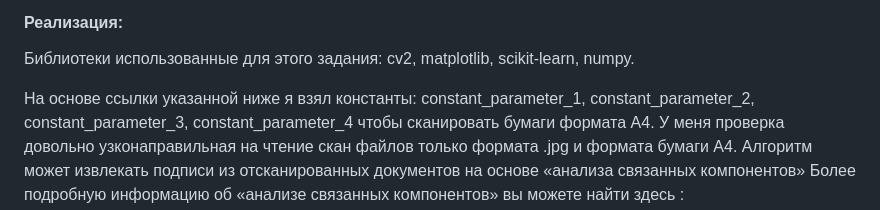
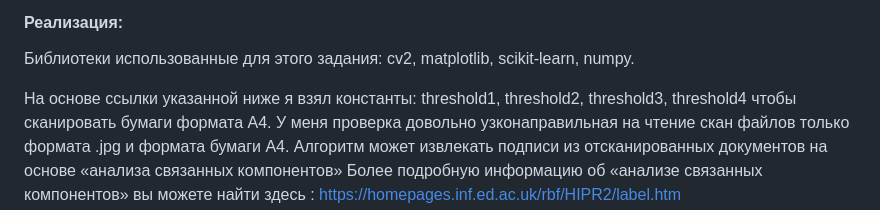
Before and after one commit to SaquamarineS/Halyk_task, a Markdown page: README.md, the part around the change. Drawn GitHub-style.

```diff
--- a/README.md
+++ b/README.md
@@ -133,7 +133,7 @@ python telephone_iniciate.py
 #### Реализация:
 Библиотеки использованные для этого задания: cv2, matplotlib, scikit-learn, numpy.
 
-На основе ссылки указанной ниже я взял константы: constant_parameter_1, constant_parameter_2, constant_parameter_3, constant_parameter_4 чтобы сканировать бумаги формата А4.
+На основе ссылки указанной ниже я взял константы: threshold1, threshold2, threshold3, threshold4 чтобы сканировать бумаги формата А4.
 У меня проверка довольно узконаправильная на чтение скан файлов только формата .jpg и формата бумаги A4.
 Алгоритм может извлекать подписи из отсканированных документов на основе «анализа связанных компонентов»
 Более подробную информацию об «анализе связанных компонентов» вы можете найти здесь : https://homepages.inf.ed.ac.uk/rbf/HIPR2/label.htm
```
